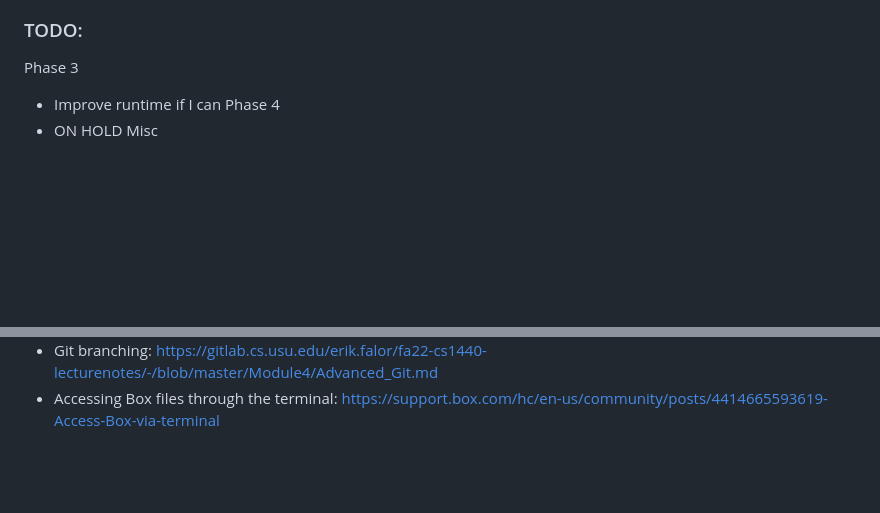
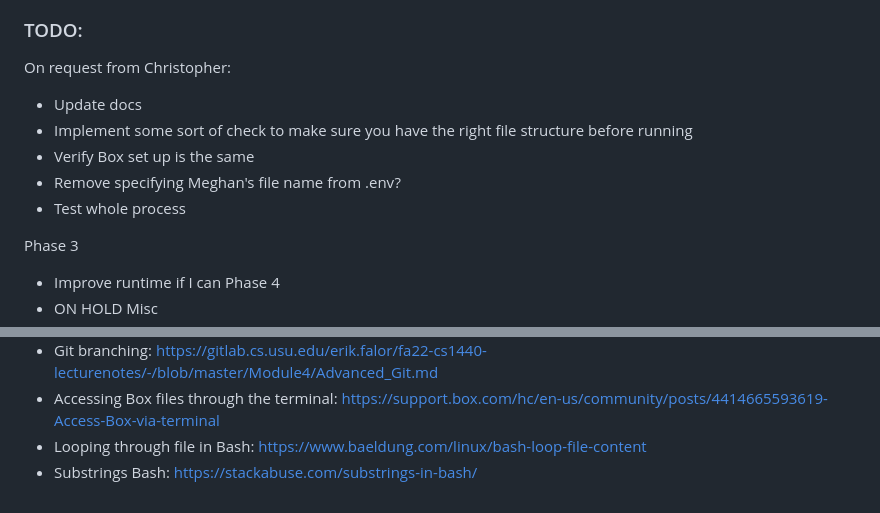
Before and after one commit to usu-cidi/qa-update, a Markdown page: progress.md, 2 parts joined by grey strips. GitHub-like rendering; blank space fills up the shorter version.

```diff
--- a/progress.md
+++ b/progress.md
@@ -290,4 +400,11 @@ def slowUpdateRow(itemID, rowInfo):
 ### TODO:
+On request from Christopher:
+* Update docs
+* Implement some sort of check to make sure you have the right file structure before running
+* Verify Box set up is the same
+* Remove specifying Meghan's file name from .env?
+* Test whole process
+
 Phase 3
 * Improve runtime if I can
 Phase 4
@@ -347,3 +464,5 @@ Misc
 * Column values - monday API: https://developer.monday.com/api-reference/docs/column-values
 * Git branching: https://gitlab.cs.usu.edu/erik.falor/fa22-cs1440-lecturenotes/-/blob/master/Module4/Advanced_Git.md
 * Accessing Box files through the terminal: https://support.box.com/hc/en-us/community/posts/4414665593619-Access-Box-via-terminal
+* Looping through file in Bash: https://www.baeldung.com/linux/bash-loop-file-content
+* Substrings Bash: https://stackabuse.com/substrings-in-bash/
```
Also changed, not shown: other parts of progress.md (+110 -0 lines), 1.png (added), 1 other file.
